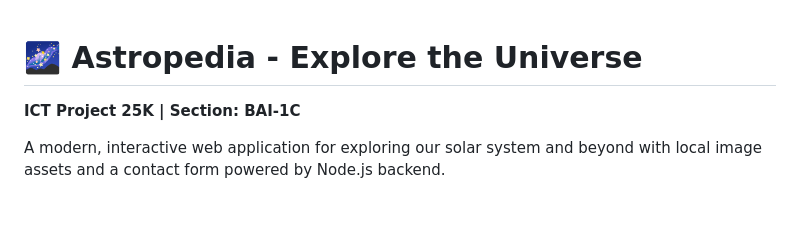
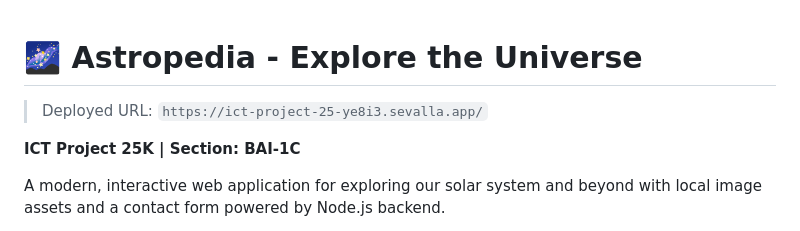
Before and after one commit to sarimraza1/Ict-Project, a Markdown page: README.md, the part around the change. Rendered like a GitHub page; blank space fills up the shorter version.

Commit message:
Add URL to README

```diff
--- a/README.md
+++ b/README.md
@@ -1,4 +1,6 @@
 # 🌌 Astropedia - Explore the Universe
+
+> Deployed URL: `https://ict-project-25-ye8i3.sevalla.app/`
 
 **ICT Project 25K | Section: BAI-1C**
 
```
